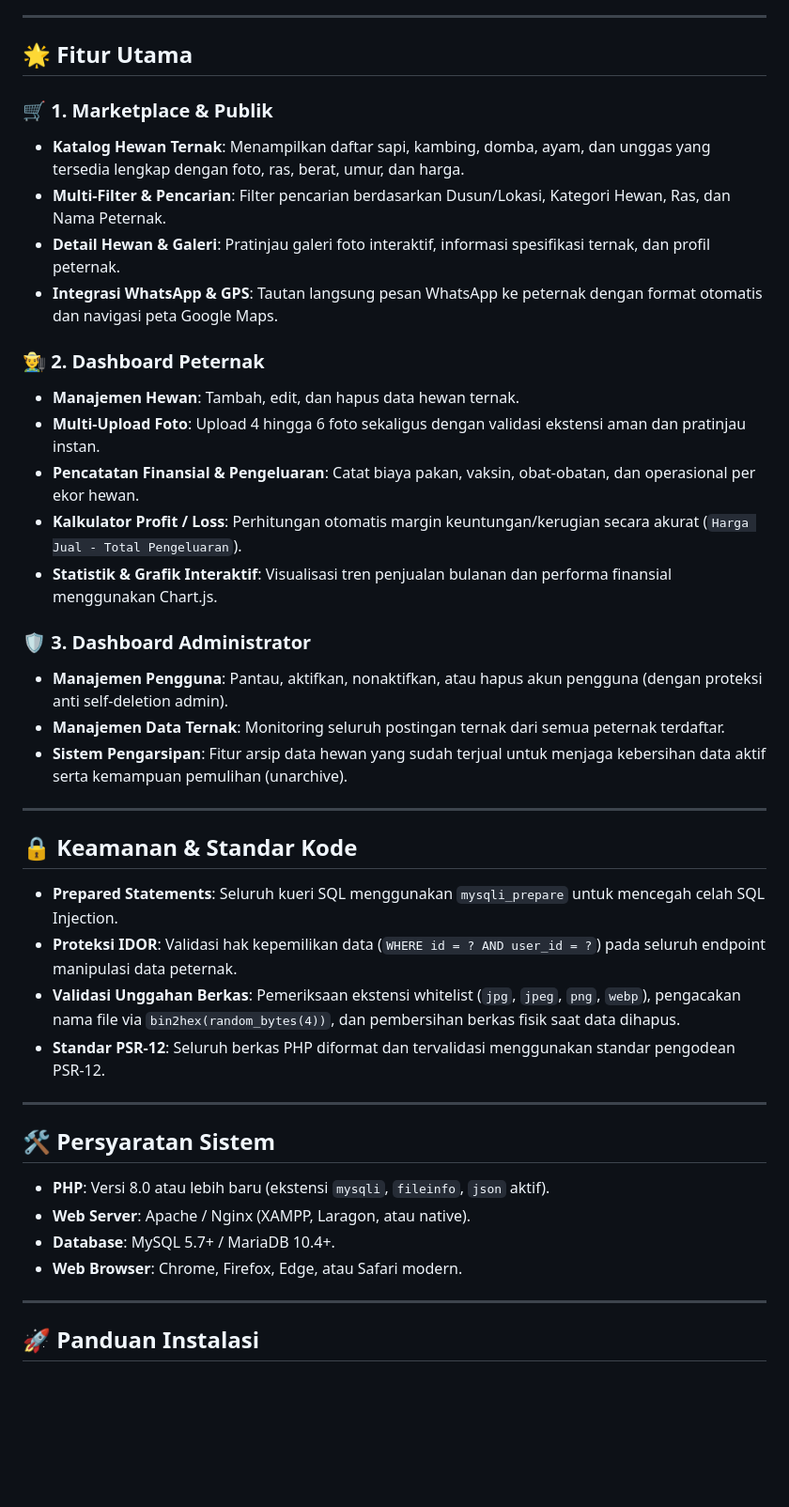
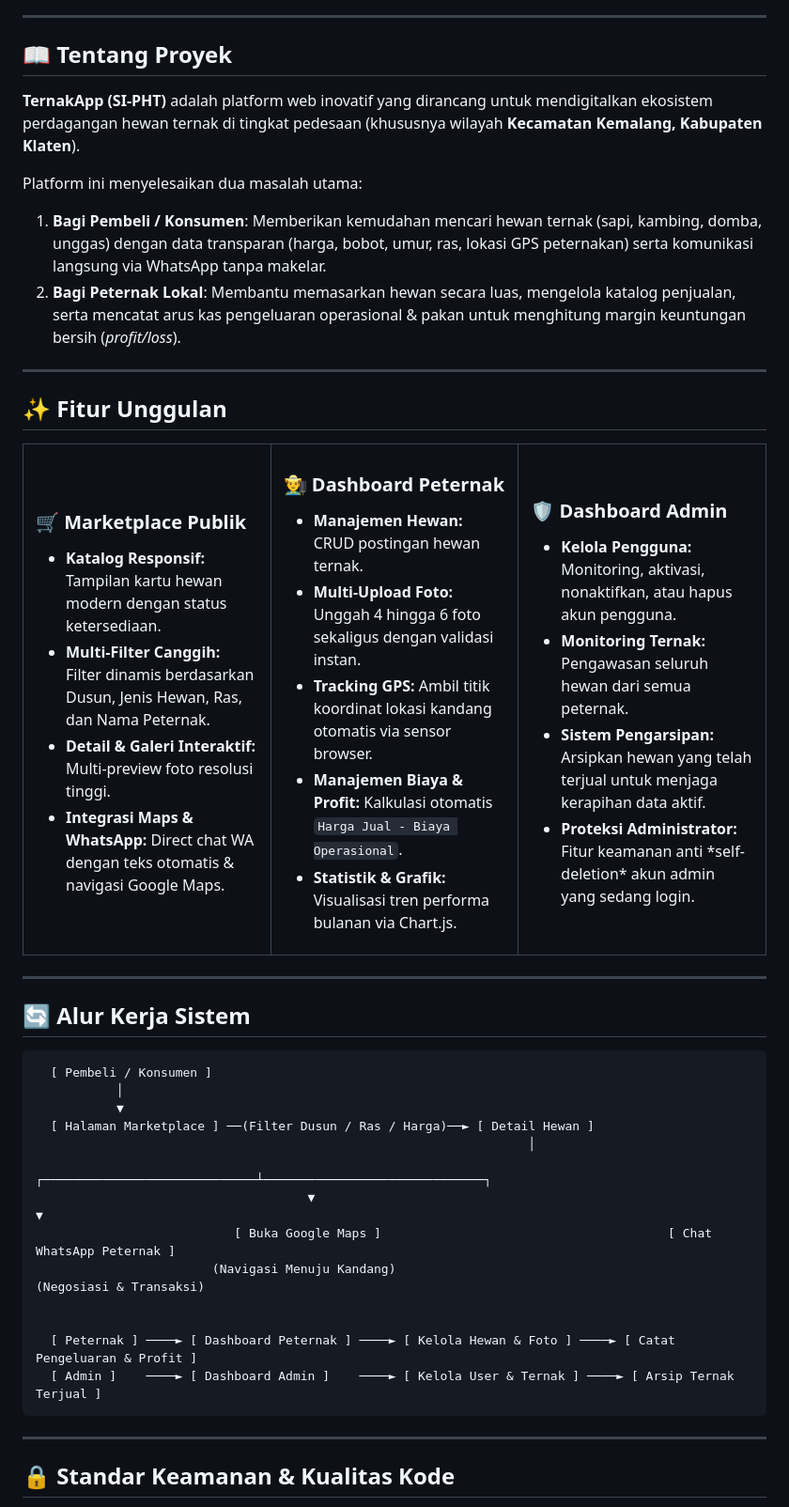
Before and after one commit to riff122/SI-PHT, a Markdown page: README.md, the part around one of its changes. Shown at 94% size. Rendered like a GitHub page; blank space fills up the shorter version.

Commit message:
docs: desain ulang README.md dengan badges, alur diagram, dan tabel interaktif

````diff
--- a/README.md
+++ b/README.md
@@ -4,45 +28,72 @@ Platform marketplace dan manajemen ternak berbasis web yang menghubungkan petern
 
 ---
 
-## 🌟 Fitur Utama
+## 📖 Tentang Proyek
 
-### 🛒 1. Marketplace & Publik
-- **Katalog Hewan Ternak**: Menampilkan daftar sapi, kambing, domba, ayam, dan unggas yang tersedia lengkap dengan foto, ras, berat, umur, dan harga.
-- **Multi-Filter & Pencarian**: Filter pencarian berdasarkan Dusun/Lokasi, Kategori Hewan, Ras, dan Nama Peternak.
-- **Detail Hewan & Galeri**: Pratinjau galeri foto interaktif, informasi spesifikasi ternak, dan profil peternak.
-- **Integrasi WhatsApp & GPS**: Tautan langsung pesan WhatsApp ke peternak dengan format otomatis dan navigasi peta Google Maps.
+**TernakApp (SI-PHT)** adalah platform web inovatif yang dirancang untuk mendigitalkan ekosistem perdagangan hewan ternak di tingkat pedesaan (khususnya wilayah **Kecamatan Kemalang, Kabupaten Klaten**).
 
-### 👨‍🌾 2. Dashboard Peternak
-- **Manajemen Hewan**: Tambah, edit, dan hapus data hewan ternak.
-- **Multi-Upload Foto**: Upload 4 hingga 6 foto sekaligus dengan validasi ekstensi aman dan pratinjau instan.
-- **Pencatatan Finansial & Pengeluaran**: Catat biaya pakan, vaksin, obat-obatan, dan operasional per ekor hewan.
-- **Kalkulator Profit / Loss**: Perhitungan otomatis margin keuntungan/kerugian secara akurat (`Harga Jual - Total Pengeluaran`).
-- **Statistik & Grafik Interaktif**: Visualisasi tren penjualan bulanan dan performa finansial menggunakan Chart.js.
-
-### 🛡️ 3. Dashboard Administrator
-- **Manajemen Pengguna**: Pantau, aktifkan, nonaktifkan, atau hapus akun pengguna (dengan proteksi anti self-deletion admin).
-- **Manajemen Data Ternak**: Monitoring seluruh postingan ternak dari semua peternak terdaftar.
-- **Sistem Pengarsipan**: Fitur arsip data hewan yang sudah terjual untuk menjaga kebersihan data aktif serta kemampuan pemulihan (unarchive).
+Platform ini menyelesaikan dua masalah utama:
+1. **Bagi Pembeli / Konsumen**: Memberikan kemudahan mencari hewan ternak (sapi, kambing, domba, unggas) dengan data transparan (harga, bobot, umur, ras, lokasi GPS peternakan) serta komunikasi langsung via WhatsApp tanpa makelar.
+2. **Bagi Peternak Lokal**: Membantu memasarkan hewan secara luas, mengelola katalog penjualan, serta mencatat arus kas pengeluaran operasional & pakan untuk menghitung margin keuntungan bersih (*profit/loss*).
 
 ---
 
-## 🔒 Keamanan & Standar Kode
+## ✨ Fitur Unggulan
 
-- **Prepared Statements**: Seluruh kueri SQL menggunakan `mysqli_prepare` untuk mencegah celah SQL Injection.
-- **Proteksi IDOR**: Validasi hak kepemilikan data (`WHERE id = ? AND user_id = ?`) pada seluruh endpoint manipulasi data peternak.
-- **Validasi Unggahan Berkas**: Pemeriksaan ekstensi whitelist (`jpg`, `jpeg`, `png`, `webp`), pengacakan nama file via `bin2hex(random_bytes(4))`, dan pembersihan berkas fisik saat data dihapus.
-- **Standar PSR-12**: Seluruh berkas PHP diformat dan tervalidasi menggunakan standar pengodean PSR-12.
+<table width="100%">
+  <tr>
+    <td width="33%" valign="top">
+      <h3>🛒 Marketplace Publik</h3>
+      <ul>
+        <li><b>Katalog Responsif:</b> Tampilan kartu hewan modern dengan status ketersediaan.</li>
+        <li><b>Multi-Filter Canggih:</b> Filter dinamis berdasarkan Dusun, Jenis Hewan, Ras, dan Nama Peternak.</li>
+        <li><b>Detail & Galeri Interaktif:</b> Multi-preview foto resolusi tinggi.</li>
+        <li><b>Integrasi Maps & WhatsApp:</b> Direct chat WA dengan teks otomatis & navigasi Google Maps.</li>
+      </ul>
+    </td>
+    <td width="33%" valign="top">
+      <h3>👨‍🌾 Dashboard Peternak</h3>
+      <ul>
+        <li><b>Manajemen Hewan:</b> CRUD postingan hewan ternak.</li>
+        <li><b>Multi-Upload Foto:</b> Unggah 4 hingga 6 foto sekaligus dengan validasi instan.</li>
+        <li><b>Tracking GPS:</b> Ambil titik koordinat lokasi kandang otomatis via sensor browser.</li>
+        <li><b>Manajemen Biaya & Profit:</b> Kalkulasi otomatis <code>Harga Jual - Biaya Operasional</code>.</li>
+        <li><b>Statistik & Grafik:</b> Visualisasi tren performa bulanan via Chart.js.</li>
+      </ul>
+    </td>
+    <td width="33%" valign="top">
+      <h3>🛡️ Dashboard Admin</h3>
+      <ul>
+        <li><b>Kelola Pengguna:</b> Monitoring, aktivasi, nonaktifkan, atau hapus akun pengguna.</li>
+        <li><b>Monitoring Ternak:</b> Pengawasan seluruh hewan dari semua peternak.</li>
+        <li><b>Sistem Pengarsipan:</b> Arsipkan hewan yang telah terjual untuk menjaga kerapihan data aktif.</li>
+        <li><b>Proteksi Administrator:</b> Fitur keamanan anti *self-deletion* akun admin yang sedang login.</li>
+      </ul>
+    </td>
+  </tr>
+</table>
 
 ---
 
-## 🛠️ Persyaratan Sistem
+## 🔄 Alur Kerja Sistem
 
-- **PHP**: Versi 8.0 atau lebih baru (ekstensi `mysqli`, `fileinfo`, `json` aktif).
-- **Web Server**: Apache / Nginx (XAMPP, Laragon, atau native).
-- **Database**: MySQL 5.7+ / MariaDB 10.4+.
-- **Web Browser**: Chrome, Firefox, Edge, atau Safari modern.
+```text
+  [ Pembeli / Konsumen ]
+           │
+           ▼
+  [ Halaman Marketplace ] ──(Filter Dusun / Ras / Harga)──► [ Detail Hewan ]
+                                                                   │
+                                     ┌─────────────────────────────┴──────────────────────────────┐
+                                     ▼                                                            ▼
+                           [ Buka Google Maps ]                                       [ Chat WhatsApp Peternak ]
+                        (Navigasi Menuju Kandang)                                        (Negosiasi & Transaksi)
+
+
+  [ Peternak ] ────► [ Dashboard Peternak ] ────► [ Kelola Hewan & Foto ] ────► [ Catat Pengeluaran & Profit ]
+  [ Admin ]    ────► [ Dashboard Admin ]    ────► [ Kelola User & Ternak ] ────► [ Arsip Ternak Terjual ]
+```
 
 ---
 
-## 🚀 Panduan Instalasi
+## 🔒 Standar Keamanan & Kualitas Kode
 
````
Also changed, not shown: other parts of README.md (+105 -38 lines).
